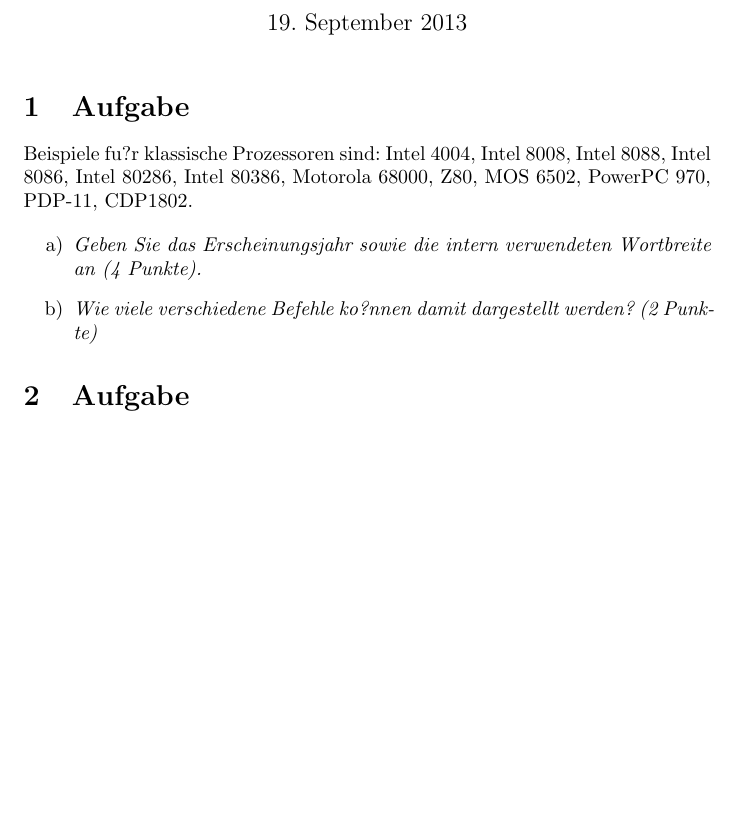
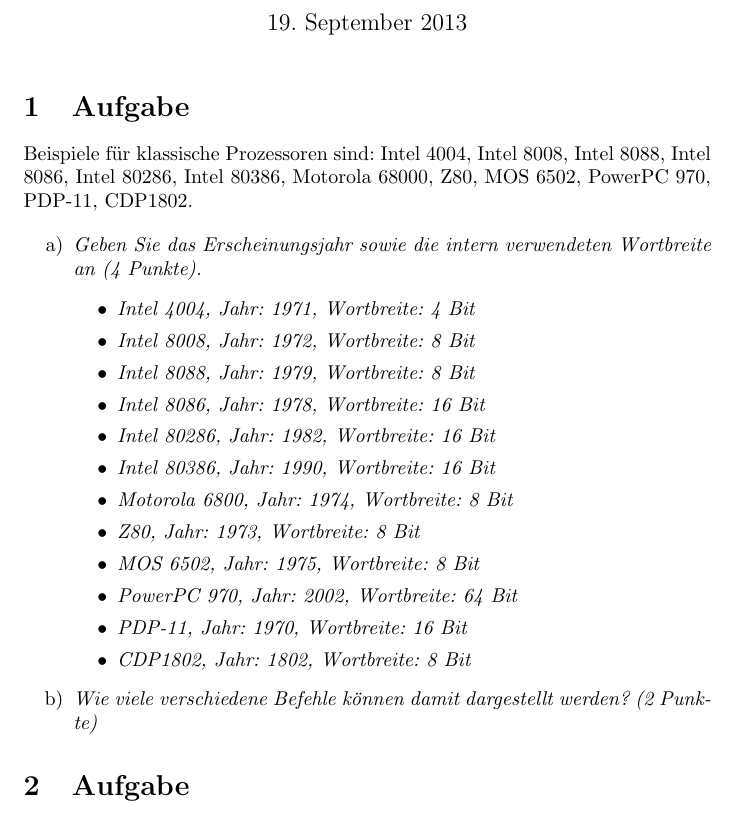
Before and after one commit to MrJack91/infexercises, a LaTeX problem sheet (exercise_1.tex): part of page 1 of 2 before the commit and part of page 1 of 3 after it, cut so that both start at the same text, the shorter picture padded with empty space. Compiled offline with pdfLaTeX.

Commit message:
Aufgabe 1.a)

```diff
--- a/exercise_1.tex
+++ b/exercise_1.tex
@@ -36,14 +36,39 @@
 
 % Aufgabe 1
 \section{Aufgabe}
-Beispiele fu?r klassische Prozessoren sind: Intel 4004, Intel 8008, Intel 8088, Intel 8086, Intel 80286, Intel 80386, Motorola 68000, Z80, MOS 6502, PowerPC 970, PDP-11, CDP1802.
+Beispiele für klassische Prozessoren sind: Intel 4004, Intel 8008, Intel 8088, Intel 8086, Intel 80286, Intel 80386, Motorola 68000, Z80, MOS 6502, PowerPC 970, PDP-11, CDP1802.
 
 \begin{enumerate}[label=\alph*)]
 	\item
 	\textit{Geben Sie das Erscheinungsjahr sowie die intern verwendeten Wortbreite an (4 Punkte).}
-
+	\begin{itemize}
+		\item
+		\textit{Intel 4004, Jahr: 1971, Wortbreite: 4 Bit}
+		\item
+		\textit{Intel 8008, Jahr: 1972, Wortbreite: 8 Bit}
+		\item
+		\textit{Intel 8088, Jahr: 1979, Wortbreite: 8 Bit}
+		\item
+		\textit{Intel 8086, Jahr: 1978, Wortbreite: 16 Bit}
+		\item
+		\textit{Intel 80286, Jahr: 1982, Wortbreite: 16 Bit}
+		\item
+		\textit{Intel 80386, Jahr: 1990, Wortbreite: 16 Bit}
+		\item
+		\textit{Motorola 6800, Jahr: 1974, Wortbreite: 8 Bit}
+		\item
+		\textit{Z80, Jahr: 1973, Wortbreite: 8 Bit}
+		\item
+		\textit{MOS 6502, Jahr: 1975, Wortbreite: 8 Bit}
+		\item
+		\textit{PowerPC 970, Jahr: 2002, Wortbreite: 64 Bit}
+		\item
+		\textit{PDP-11, Jahr: 1970, Wortbreite: 16 Bit}
+		\item
+		\textit{CDP1802, Jahr: 1802, Wortbreite: 8 Bit}
+	\end{itemize}
 	\item
-	\textit{Wie viele verschiedene Befehle ko?nnen damit dargestellt werden? (2 Punkte)}
+	\textit{Wie viele verschiedene Befehle können damit dargestellt werden? (2 Punkte)}
 \end{enumerate}
 
 
```
